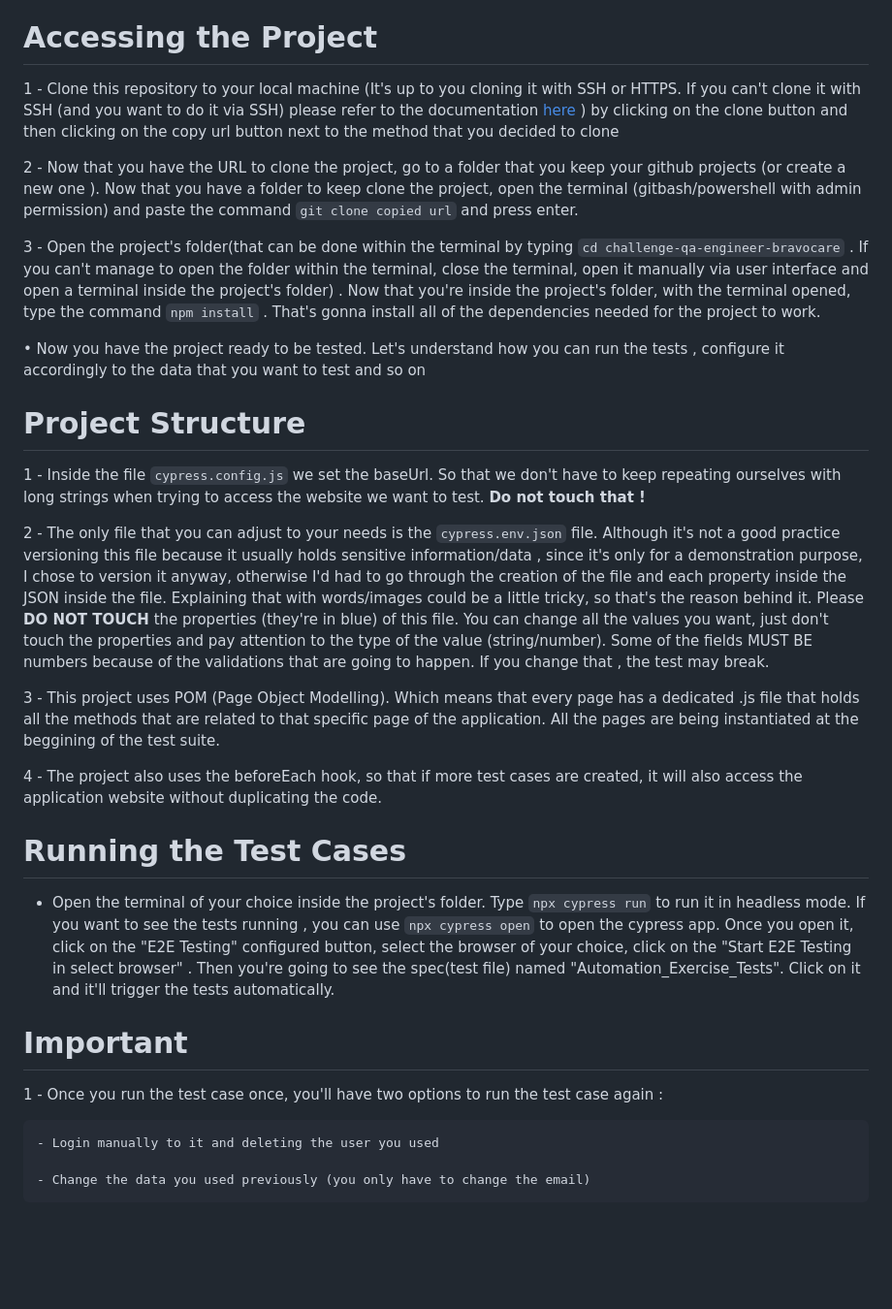
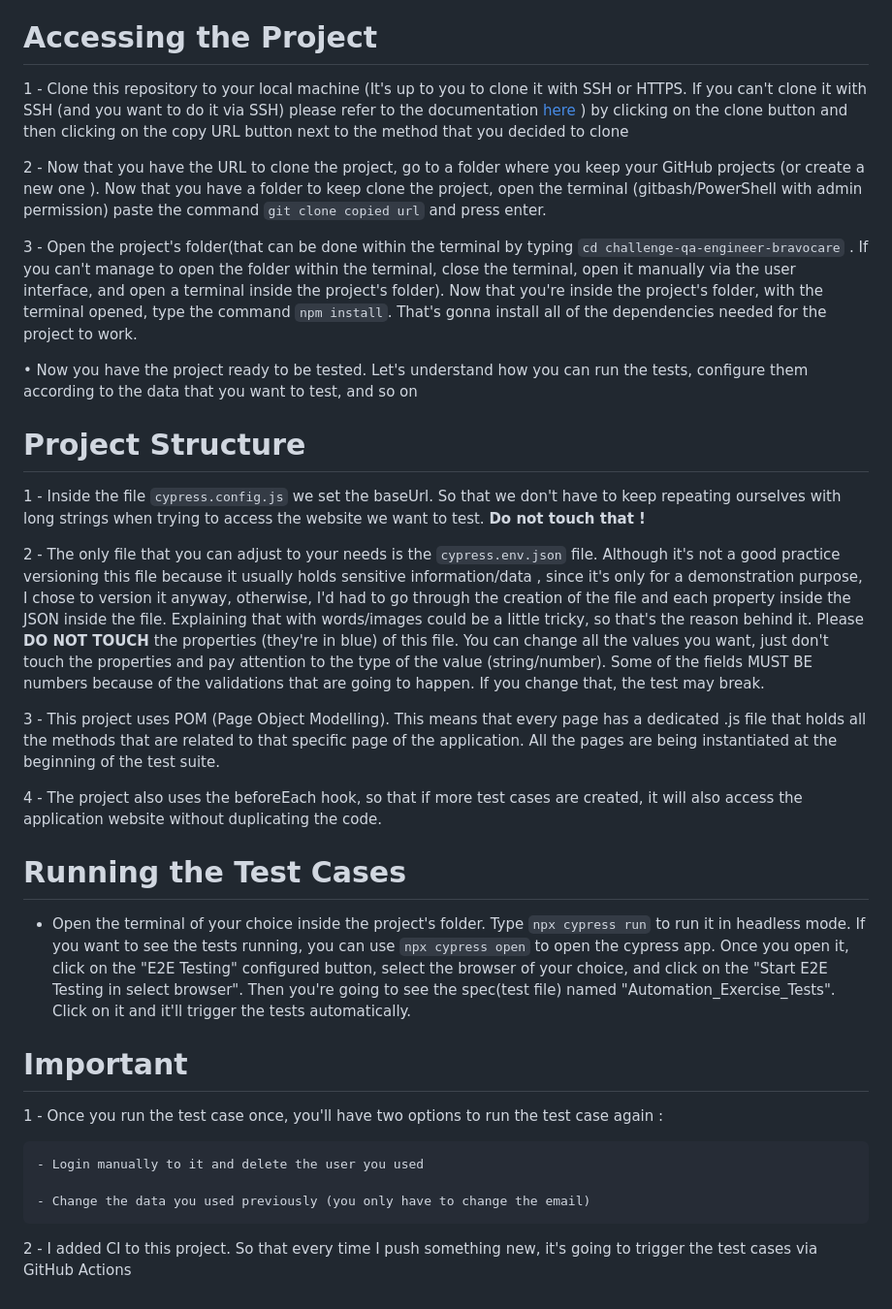
Before and after one commit to joaomcruz/challenge-qa-engineer-bravocare, a Markdown page: README.md, the part around the change printed below. Shown: that part at 97% size. GitHub-like rendering; blank space fills up the shorter version.

```diff
--- a/README.md
+++ b/README.md
@@ -12,39 +12,42 @@
 
 # Accessing the Project
 
-1 - Clone this repository to your local machine (It's up to you cloning it with SSH or HTTPS. If you can't clone it with SSH
-(and you want to do it via SSH) please refer to the documentation <a href="https://docs.github.com/en/authentication/connecting-to-github-with-ssh/adding-a-new-ssh-key-to-your-github-account"> here </a >) by clicking on the clone button and then clicking on the copy url button next to the method that you decided to clone
+1 - Clone this repository to your local machine (It's up to you to clone it with SSH or HTTPS. If you can't clone it with SSH
+(and you want to do it via SSH) please refer to the documentation <a href="https://docs.github.com/en/authentication/connecting-to-github-with-ssh/adding-a-new-ssh-key-to-your-github-account"> here </a >) by clicking on the clone button and then clicking on the copy URL button next to the method that you decided to clone
 
-2 - Now that you have the URL to clone the project, go to a folder that you keep your github projects (or create a new one ). Now that you have a folder to keep clone the project, open the terminal (gitbash/powershell with admin permission) and paste the command `git clone copied url` and press enter.
+2 - Now that you have the URL to clone the project, go to a folder where you keep your GitHub projects (or create a new one ). Now that you have a folder to keep clone the project, open the terminal (gitbash/PowerShell with admin permission) paste the command `git clone copied url` and press enter.
 
-3 - Open the project's folder(that can be done within the terminal by typing `cd challenge-qa-engineer-bravocare` . If you can't manage to open the folder within the terminal, close the terminal, open it manually via user interface and open a terminal inside the project's folder) . Now that you're inside the project's folder, with the terminal opened, type the command `npm install` . That's gonna install all of the dependencies needed for the project to work.
+3 - Open the project's folder(that can be done within the terminal by typing `cd challenge-qa-engineer-bravocare` . If you can't manage to open the folder within the terminal, close the terminal, open it manually via the user interface, and open a terminal inside the project's folder). Now that you're inside the project's folder, with the terminal opened, type the command `npm install`. That's gonna install all of the dependencies needed for the project to work.
 
-• Now you have the project ready to be tested. Let's understand how you can run the tests , configure it accordingly to the data that you want to test and so on
+• Now you have the project ready to be tested. Let's understand how you can run the tests, configure them according to the data that you want to test, and so on
 
 # Project Structure
 
 1 - Inside the file `cypress.config.js` we set the baseUrl. So that we don't have to keep repeating ourselves with long strings when trying to access the website we want to test. <strong>Do not touch that !</strong>
 
-2 - The only file that you can adjust to your needs is the `cypress.env.json` file. Although it's not a good practice versioning this file because it usually holds sensitive information/data , since it's only for a demonstration purpose, I chose to version it anyway, otherwise I'd had to go through the creation of the file and each property inside the JSON inside the file. Explaining that with words/images could be a little tricky, so that's the reason behind it.
+2 - The only file that you can adjust to your needs is the `cypress.env.json` file. Although it's not a good practice versioning this file because it usually holds sensitive information/data , since it's only for a demonstration purpose, I chose to version it anyway, otherwise, I'd had to go through the creation of the file and each property inside the JSON inside the file. Explaining that with words/images could be a little tricky, so that's the reason behind it.
 Please <strong>DO NOT TOUCH</strong> the properties (they're in blue) of this file. You can change all the values you want, just don't touch the properties and pay attention to the type of the value (string/number). Some of the fields MUST BE numbers because of the validations that are going to happen.
-If you change that , the test may break.
+If you change that, the test may break.
 
-3 - This project uses POM (Page Object Modelling). Which means that every page has a dedicated .js file that holds all the methods that are related to that specific
-page of the application. All the pages are being instantiated at the beggining of the test suite.
+3 - This project uses POM (Page Object Modelling). This means that every page has a dedicated .js file that holds all the methods that are related to that specific
+page of the application. All the pages are being instantiated at the beginning of the test suite.
 
 4 - The project also uses the beforeEach hook, so that if more test cases are created, it will also access the application website without duplicating the code.
 
 # Running the Test Cases
 
 - Open the terminal of your choice inside the project's folder. Type `npx cypress run` to run it in headless mode.
-  If you want to see the tests running , you can use `npx cypress open` to open the cypress app. Once you open it, click on the "E2E Testing" configured button,
-  select the browser of your choice, click on the "Start E2E Testing in select browser" . Then you're going to see the spec(test file) named "Automation_Exercise_Tests".
+  If you want to see the tests running, you can use `npx cypress open` to open the cypress app. Once you open it, click on the "E2E Testing" configured button,
+  select the browser of your choice, and click on the "Start E2E Testing in select browser". Then you're going to see the spec(test file) named "Automation_Exercise_Tests".
   Click on it and it'll trigger the tests automatically.
 
 # Important
 
 1 - Once you run the test case once, you'll have two options to run the test case again :
 
-    - Login manually to it and deleting the user you used
+    - Login manually to it and delete the user you used
 
     - Change the data you used previously (you only have to change the email)
+
+
+2 - I added CI to this project. So that every time I push something new, it's going to trigger the test cases via GitHub Actions
```
Also changed, not shown: other parts of README.md (+5 -5 lines).
